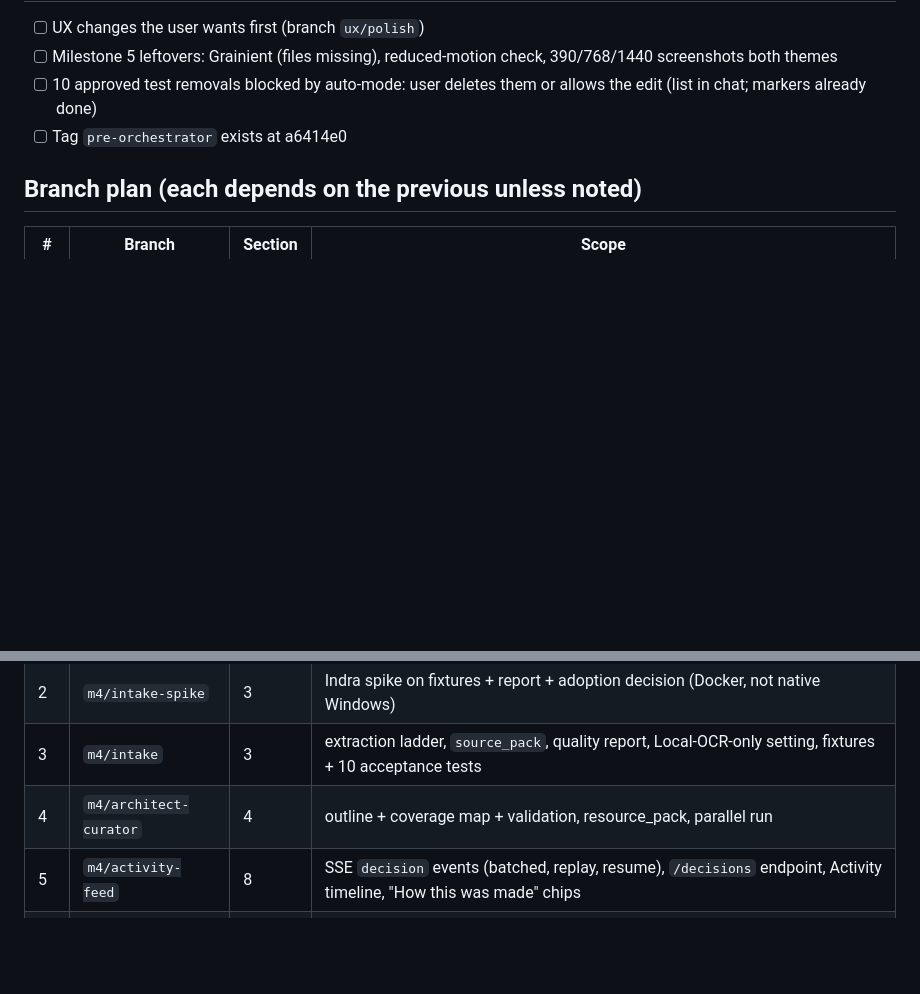
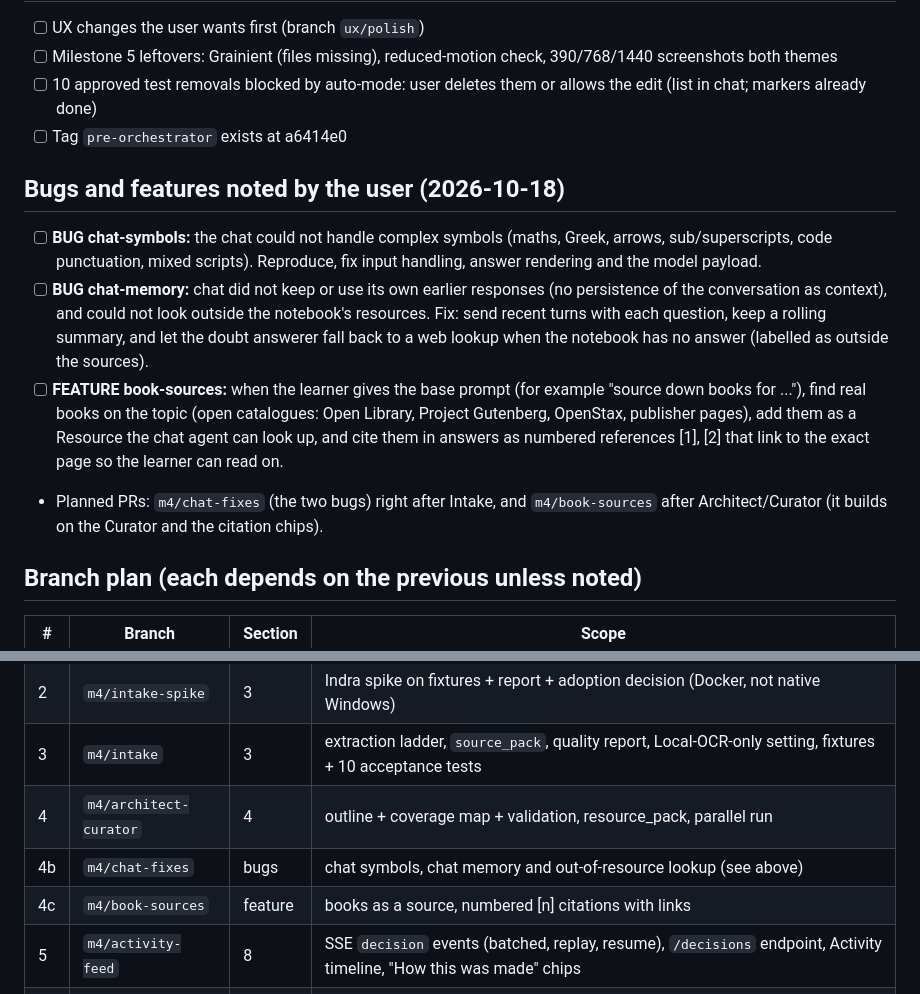
Before and after one commit to Madhavan-1510/Aasaan, a Markdown page: build-log/milestone-4-checklist.md, 2 parts joined by grey strips. Rendered like a GitHub page; blank space fills up the shorter version.

Commit message:
docs: add chat bugs and the book-sources feature to the M4 checklist
Co-Authored-By: Claude Sonnet 5.5 <noreply@anthropic.com>

```diff
--- a/build-log/milestone-4-checklist.md
+++ b/build-log/milestone-4-checklist.md
@@ -9,6 +9,12 @@ Baseline for comparison: `eval/baseline/old.json` (5 frozen topics, old path). R
 - [ ] 10 approved test removals blocked by auto-mode: user deletes them or allows the edit (list in chat; markers already done)
 - [ ] Tag `pre-orchestrator` exists at a6414e0
 
+## Bugs and features noted by the user (2026-10-18)
+- [ ] **BUG chat-symbols:** the chat could not handle complex symbols (maths, Greek, arrows, sub/superscripts, code punctuation, mixed scripts). Reproduce, fix input handling, answer rendering and the model payload.
+- [ ] **BUG chat-memory:** chat did not keep or use its own earlier responses (no persistence of the conversation as context), and could not look outside the notebook's resources. Fix: send recent turns with each question, keep a rolling summary, and let the doubt answerer fall back to a web lookup when the notebook has no answer (labelled as outside the sources).
+- [ ] **FEATURE book-sources:** when the learner gives the base prompt (for example "source down books for ..."), find real books on the topic (open catalogues: Open Library, Project Gutenberg, OpenStax, publisher pages), add them as a Resource the chat agent can look up, and cite them in answers as numbered references [1], [2] that link to the exact page so the learner can read on.
+- Planned PRs: `m4/chat-fixes` (the two bugs) right after Intake, and `m4/book-sources` after Architect/Curator (it builds on the Curator and the citation chips).
+
 ## Branch plan (each depends on the previous unless noted)
 | # | Branch | Section | Scope |
 |---|---|---|---|
@@ -16,6 +22,8 @@ Baseline for comparison: `eval/baseline/old.json` (5 frozen topics, old path). R
 | 2 | `m4/intake-spike` | 3 | Indra spike on fixtures + report + adoption decision (Docker, not native Windows) |
 | 3 | `m4/intake` | 3 | extraction ladder, `source_pack`, quality report, Local-OCR-only setting, fixtures + 10 acceptance tests |
 | 4 | `m4/architect-curator` | 4 | outline + coverage map + validation, resource_pack, parallel run |
+| 4b | `m4/chat-fixes` | bugs | chat symbols, chat memory and out-of-resource lookup (see above) |
+| 4c | `m4/book-sources` | feature | books as a source, numbered [n] citations with links |
 | 5 | `m4/activity-feed` | 8 | SSE `decision` events (batched, replay, resume), `/decisions` endpoint, Activity timeline, "How this was made" chips |
 | 6 | `m4/content-notes` | 5.1, 5.2 | depth profiles, typed Teacher sections, readability layer, expansion pass |
 | 7 | `m4/critic-fixes` | 5.4 | claim-level Fixes loop (max 2), draft -> "Verified N of M", in-place patch |
```
